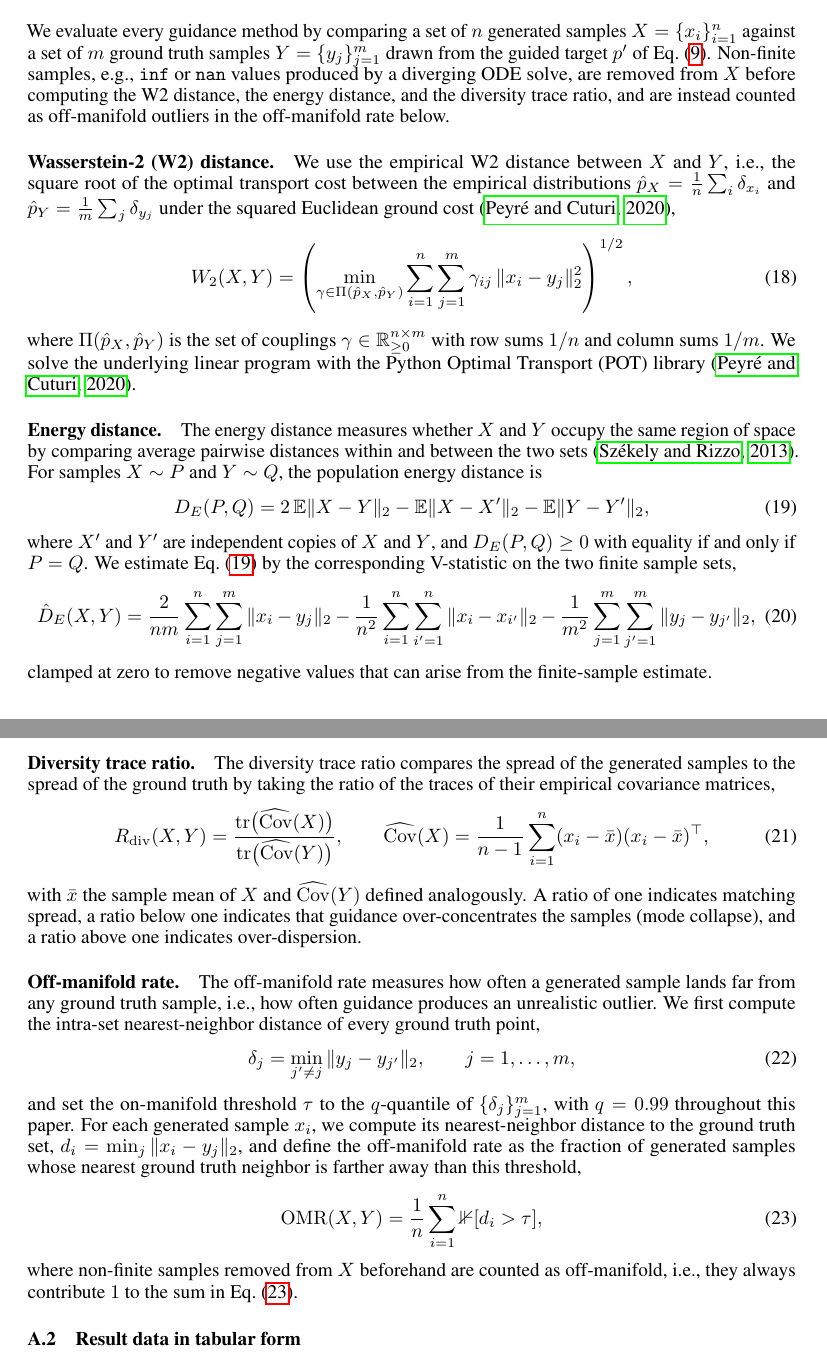
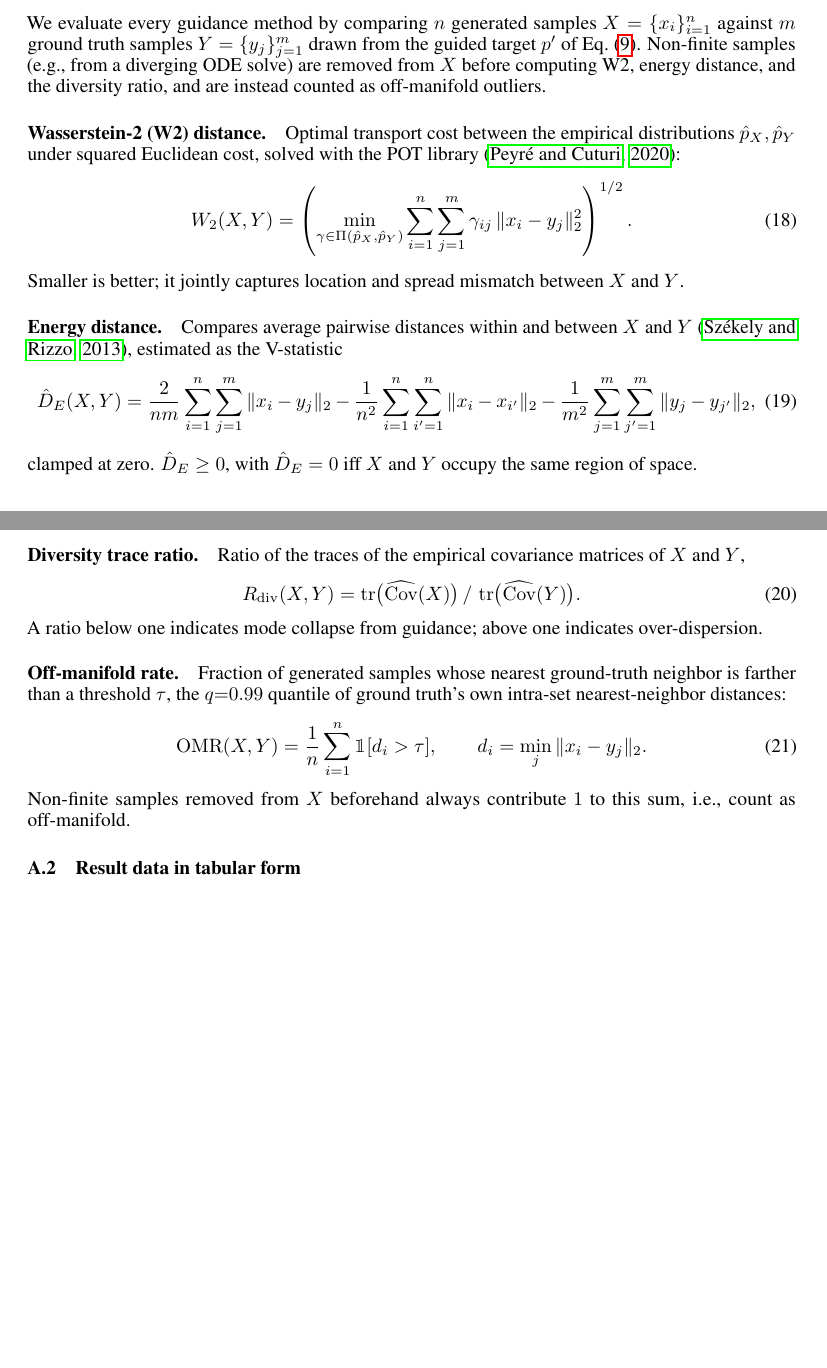
Before and after one commit to scherblu/Guided-Flow-Matching-for-CellOT, a LaTeX paper (docs/Paper/neurips_2026.tex): two parts of pages 12 and 13 of 14, joined at a grey line, cut so that both start at the same text, the shorter picture padded with empty space. Compiled offline with pdfLaTeX.

```diff
--- a/docs/Paper/neurips_2026.tex
+++ b/docs/Paper/neurips_2026.tex
@@ -55,6 +55,7 @@
 \usepackage{booktabs}       % professional-quality tables
 \usepackage{amsmath}        % math environments and \text{}
 \usepackage{amsfonts}       % blackboard math symbols
+\usepackage{bbm}            % \mathbbm{1} indicator function
 \usepackage{nicefrac}       % compact symbols for 1/2, etc.
 \usepackage{microtype}      % microtypography
 \usepackage{xcolor}         % colors
@@ -592,53 +599,35 @@
 \subsection{Definition of evaluation metrics}
 \label{app:metrics}
 
-We evaluate every guidance method by comparing a set of $n$ generated samples $X = \{x_i\}_{i=1}^n$ against a set of $m$ ground truth samples $Y = \{y_j\}_{j=1}^m$ drawn from the guided target $p'$ of Eq.~\eqref{eq:guided_target}.
-Non-finite samples, e.g., \texttt{inf} or \texttt{nan} values produced by a diverging ODE solve, are removed from $X$ before computing the W2 distance, the energy distance, and the diversity trace ratio, and are instead counted as off-manifold outliers in the off-manifold rate below.
+We evaluate every guidance method by comparing $n$ generated samples $X = \{x_i\}_{i=1}^n$ against $m$ ground truth samples $Y = \{y_j\}_{j=1}^m$ drawn from the guided target $p'$ of Eq.~\eqref{eq:guided_target}. Non-finite samples (e.g., from a diverging ODE solve) are removed from $X$ before computing W2, energy distance, and the diversity ratio, and are instead counted as off-manifold outliers.
 
-\paragraph{Wasserstein-2 (W2) distance.}
-We use the empirical W2 distance between $X$ and $Y$, i.e., the square root of the optimal transport cost between the empirical distributions $\hat{p}_X = \frac{1}{n}\sum_i \delta_{x_i}$ and $\hat{p}_Y = \frac{1}{m}\sum_j \delta_{y_j}$ under the squared Euclidean ground cost \citep{peyre2019computational},
+\paragraph{Wasserstein-2 (W2) distance.} Optimal transport cost between the empirical distributions $\hat{p}_X, \hat{p}_Y$ under squared Euclidean cost, solved with the POT library \citep{peyre2019computational}:
 \begin{equation}
-    W_2(X, Y) = \left( \min_{\gamma \in \Pi(\hat{p}_X, \hat{p}_Y)} \sum_{i=1}^n \sum_{j=1}^m \gamma_{ij} \, \|x_i - y_j\|_2^2 \right)^{1/2},
+    W_2(X, Y) = \left( \min_{\gamma \in \Pi(\hat{p}_X, \hat{p}_Y)} \sum_{i=1}^n \sum_{j=1}^m \gamma_{ij} \, \|x_i - y_j\|_2^2 \right)^{1/2}.
     \label{eq:w2_metric}
 \end{equation}
-where $\Pi(\hat{p}_X, \hat{p}_Y)$ is the set of couplings $\gamma \in \mathbb{R}_{\geq 0}^{n \times m}$ with row sums $1/n$ and column sums $1/m$. We solve the underlying linear program with the Python Optimal Transport (POT) library \citep{peyre2019computational}.
+Smaller is better; it jointly captures location and spread mismatch between $X$ and $Y$.
 
-\paragraph{Energy distance.}
-The energy distance measures whether $X$ and $Y$ occupy the same region of space by comparing average pairwise distances within and between the two sets \citep{szekely2013energy}.
-For samples $X \sim P$ and $Y \sim Q$, the population energy distance is
+\paragraph{Energy distance.} Compares average pairwise distances within and between $X$ and $Y$ \citep{szekely2013energy}, estimated as the V-statistic
 \begin{equation}
-    D_E(P, Q) = 2\, \mathbb{E}\|X - Y\|_2 - \mathbb{E}\|X - X'\|_2 - \mathbb{E}\|Y - Y'\|_2,
+    \hat{D}_E(X, Y) = \frac{2}{nm}\sum_{i=1}^n \sum_{j=1}^m \|x_i - y_j\|_2 - \frac{1}{n^2}\sum_{i=1}^n \sum_{i'=1}^n \|x_i - x_{i'}\|_2 - \frac{1}{m^2}\sum_{j=1}^m \sum_{j'=1}^m \|y_j - y_{j'}\|_2,
     \label{eq:energy_metric}
 \end{equation}
-where $X'$ and $Y'$ are independent copies of $X$ and $Y$, and $D_E(P,Q) \geq 0$ with equality if and only if $P = Q$.
-We estimate Eq.~\eqref{eq:energy_metric} by the corresponding V-statistic on the two finite sample sets,
+clamped at zero. $\hat{D}_E \geq 0$, with $\hat{D}_E = 0$ iff $X$ and $Y$ occupy the same region of space.
+
+\paragraph{Diversity trace ratio.} Ratio of the traces of the empirical covariance matrices of $X$ and $Y$,
 \begin{equation}
-    \hat{D}_E(X, Y) = \frac{2}{nm}\sum_{i=1}^n \sum_{j=1}^m \|x_i - y_j\|_2 - \frac{1}{n^2}\sum_{i=1}^n \sum_{i'=1}^n \|x_i - x_{i'}\|_2 - \frac{1}{m^2}\sum_{j=1}^m \sum_{j'=1}^m \|y_j - y_{j'}\|_2,
-    \label{eq:energy_metric_estimate}
-\end{equation}
-clamped at zero to remove negative values that can arise from the finite-sample estimate.
-
-\paragraph{Diversity trace ratio.}
-The diversity trace ratio compares the spread of the generated samples to the spread of the ground truth by taking the ratio of the traces of their empirical covariance matrices,
-\begin{equation}
-    R_{\mathrm{div}}(X, Y) = \frac{\operatorname{tr}\bigl(\widehat{\mathrm{Cov}}(X)\bigr)}{\operatorname{tr}\bigl(\widehat{\mathrm{Cov}}(Y)\bigr)}, \qquad \widehat{\mathrm{Cov}}(X) = \frac{1}{n-1}\sum_{i=1}^n (x_i - \bar{x})(x_i - \bar{x})^\top,
+    R_{\mathrm{div}}(X, Y) = \operatorname{tr}\bigl(\widehat{\mathrm{Cov}}(X)\bigr) \,/\, \operatorname{tr}\bigl(\widehat{\mathrm{Cov}}(Y)\bigr).
     \label{eq:diversity_metric}
 \end{equation}
-with $\bar{x}$ the sample mean of $X$ and $\widehat{\mathrm{Cov}}(Y)$ defined analogously. A ratio of one indicates matching spread, a ratio below one indicates that guidance over-concentrates the samples (mode collapse), and a ratio above one indicates over-dispersion.
+A ratio below one indicates mode collapse from guidance; above one indicates over-dispersion.
 
-\paragraph{Off-manifold rate.}
-The off-manifold rate measures how often a generated sample lands far from any ground truth sample, i.e., how often guidance produces an unrealistic outlier.
-We first compute the intra-set nearest-neighbor distance of every ground truth point,
+\paragraph{Off-manifold rate.} Fraction of generated samples whose nearest ground-truth neighbor is farther than a threshold $\tau$, the $q{=}0.99$ quantile of ground truth's own intra-set nearest-neighbor distances:
 \begin{equation}
-    \delta_j = \min_{j' \neq j} \|y_j - y_{j'}\|_2, \qquad j = 1, \dots, m,
-\end{equation}
-and set the on-manifold threshold $\tau$ to the $q$-quantile of $\{\delta_j\}_{j=1}^m$, with $q = 0.99$ throughout this paper.
-For each generated sample $x_i$, we compute its nearest-neighbor distance to the ground truth set, $d_i = \min_{j} \|x_i - y_j\|_2$, and define the off-manifold rate as the fraction of generated samples whose nearest ground truth neighbor is farther away than this threshold,
-\begin{equation}
-    \mathrm{OMR}(X, Y) = \frac{1}{n}\sum_{i=1}^n \mathbb{1}[d_i > \tau] ,
+    \mathrm{OMR}(X, Y) = \frac{1}{n}\sum_{i=1}^n \mathbbm{1}[d_i > \tau], \qquad d_i = \min_{j} \|x_i - y_j\|_2.
     \label{eq:off_manifold_metric}
 \end{equation}
-where non-finite samples removed from $X$ beforehand are counted as off-manifold, i.e., they always contribute $1$ to the sum in Eq.~\eqref{eq:off_manifold_metric}.
+Non-finite samples removed from $X$ beforehand always contribute $1$ to this sum, i.e., count as off-manifold.
 
 \subsection{Result data in tabular form}
 
```
Also changed, not shown: docs/Paper/neurips_2026.bbl, docs/Paper/neurips_2026.pdf, docs/Paper/neurips_2026.tex (18 more changed lines), 5 other files.
